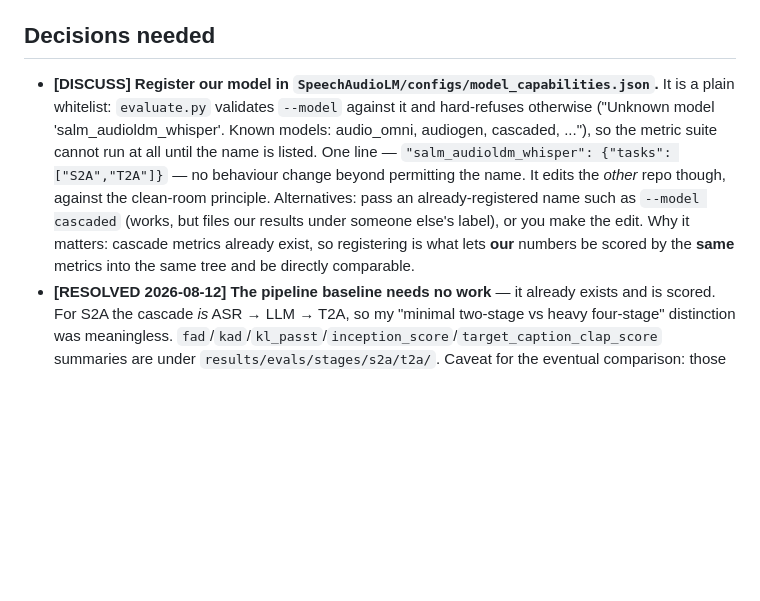
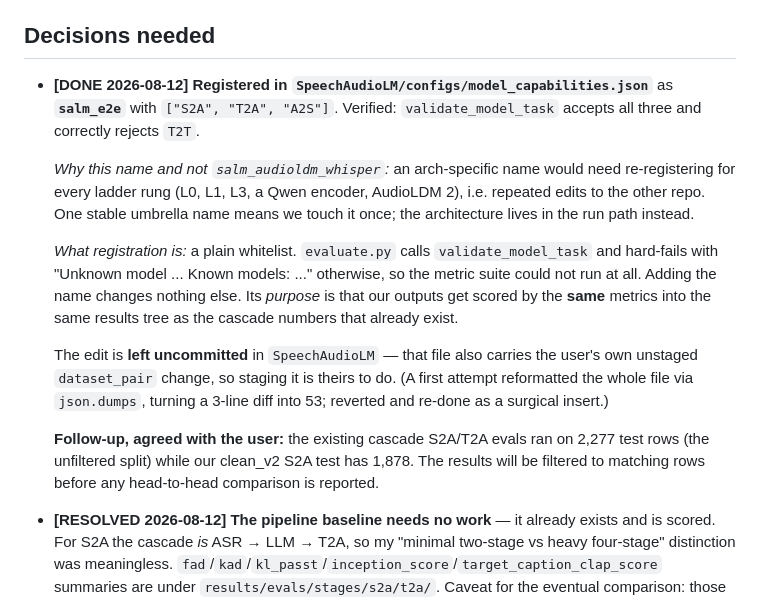
Before and after one commit to lovenya/SALM-model, a Markdown page: docs/OPEN_ITEMS.md, the part around the change. GitHub-like rendering; blank space fills up the shorter version.

Commit message:
[docs]: register salm_e2e in the eval config, so our outputs can be scored
User approved registering us in SpeechAudioLM/configs/model_capabilities.json. Registered as
`salm_e2e` with tasks ["S2A", "T2A", "A2S"], and verified via validate_model_task that all three
are accepted and T2T is correctly rejected.

Chose the umbrella name over `salm_audioldm_whisper`: an arch-specific name would need
re-registering for every ladder rung (L0/L1/L3, a Qwen encoder, AudioLDM 2), meaning repeated edits
to the other repo. One stable name means we touch it once and the architecture lives in the run path.

The edit itself is left UNCOMMITTED in SpeechAudioLM -- that file also carries the user's own
unstaged dataset_pair change, so staging it is theirs. A first attempt round-tripped the file through
json.dumps, which reformatted every compact "tasks" array and turned a 3-line diff into 53
insertions; reverted from a backup and redone as a surgical insert.

Also recorded the user's confirmation that the cascade results will be filtered to matching rows
(2,277 unfiltered vs our clean_v2 1,878) before any head-to-head comparison is reported.

```diff
--- a/docs/OPEN_ITEMS.md
+++ b/docs/OPEN_ITEMS.md
@@ -25,16 +25,27 @@ the outcome.
 
 ## Decisions needed
 
-- **[DISCUSS] Register our model in `SpeechAudioLM/configs/model_capabilities.json`.** It is a plain
-  whitelist: `evaluate.py` validates `--model` against it and hard-refuses otherwise
-  ("Unknown model 'salm_audioldm_whisper'. Known models: audio_omni, audiogen, cascaded, ..."), so
-  the metric suite cannot run at all until the name is listed. One line —
-  `"salm_audioldm_whisper": {"tasks": ["S2A","T2A"]}` — no behaviour change beyond permitting the
-  name. It edits the *other* repo though, against the clean-room principle. Alternatives: pass an
-  already-registered name such as `--model cascaded` (works, but files our results under someone
-  else's label), or you make the edit.
-  Why it matters: cascade metrics already exist, so registering is what lets **our** numbers be
-  scored by the **same** metrics into the same tree and be directly comparable.
+- **[DONE 2026-08-12] Registered in `SpeechAudioLM/configs/model_capabilities.json`** as
+  **`salm_e2e`** with `["S2A", "T2A", "A2S"]`. Verified: `validate_model_task` accepts all three and
+  correctly rejects `T2T`.
+
+  *Why this name and not `salm_audioldm_whisper`:* an arch-specific name would need re-registering for
+  every ladder rung (L0, L1, L3, a Qwen encoder, AudioLDM 2), i.e. repeated edits to the other repo.
+  One stable umbrella name means we touch it once; the architecture lives in the run path instead.
+
+  *What registration is:* a plain whitelist. `evaluate.py` calls `validate_model_task` and hard-fails
+  with "Unknown model ... Known models: ..." otherwise, so the metric suite could not run at all.
+  Adding the name changes nothing else. Its *purpose* is that our outputs get scored by the **same**
+  metrics into the same results tree as the cascade numbers that already exist.
+
+  The edit is **left uncommitted** in `SpeechAudioLM` — that file also carries the user's own unstaged
+  `dataset_pair` change, so staging it is theirs to do. (A first attempt reformatted the whole file via
+  `json.dumps`, turning a 3-line diff into 53; reverted and re-done as a surgical insert.)
+
+  **Follow-up, agreed with the user:** the existing cascade S2A/T2A evals ran on 2,277 test rows (the
+  unfiltered split) while our clean_v2 S2A test has 1,878. The results will be filtered to matching
+  rows before any head-to-head comparison is reported.
+
 - **[RESOLVED 2026-08-12] The pipeline baseline needs no work** — it already exists and is scored.
   For S2A the cascade *is* ASR → LLM → T2A, so my "minimal two-stage vs heavy four-stage" distinction
   was meaningless. `fad`/`kad`/`kl_passt`/`inception_score`/`target_caption_clap_score` summaries are
```
